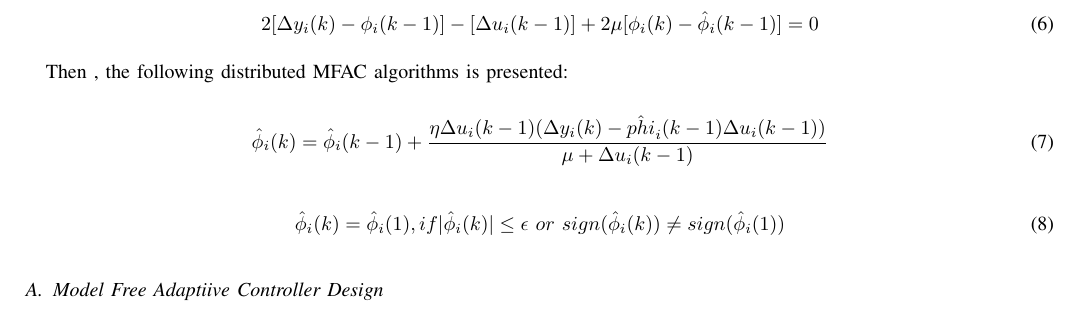
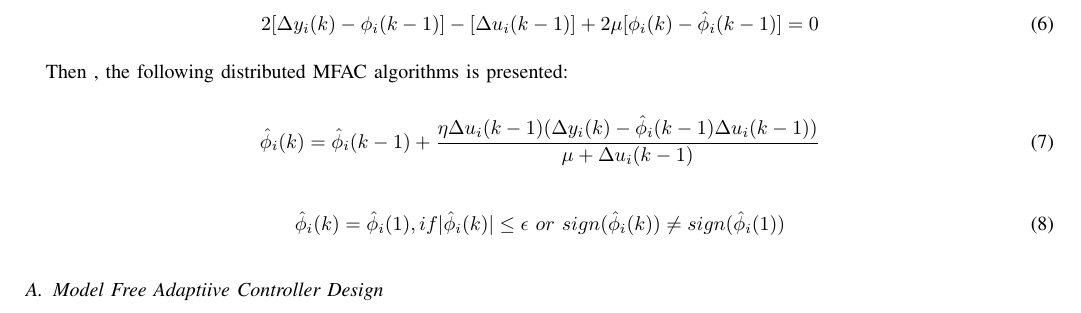
Before and after one commit to TonyBimenyi/First-Paper, a LaTeX paper (mfasmc.tex): part of page 4 of 4, cut so that both start at the same text. Compiled offline with pdfLaTeX.

Commit message:
ndatanguye MFAC DEsign

```diff
--- a/mfasmc.tex
+++ b/mfasmc.tex
@@ -141,7 +141,7 @@ Then , the following distributed MFAC algorithms is presented:
 
 \begin{equation}
     \label{eq:ppd_parameter}
-    \hat{\phi}_i(k) = \hat{\phi}_i(k-1) + \frac{\eta \Delta u_i(k-1) (\Delta y_i(k) - \hat{phi}_i(k-1) \Delta u_i(k-1))}{\mu + \Delta u_i(k-1)}
+    \hat{\phi}_i(k) = \hat{\phi}_i(k-1) + \frac{\eta \Delta u_i(k-1) (\Delta y_i(k) - \hat{\phi}_i(k-1) \Delta u_i(k-1))}{\mu + \Delta u_i(k-1)}
 \end{equation}
 
 \begin{equation}
```
Also changed, not shown: mfasmc.pdf, mfasmc.tex (2 more changed lines), 3 other files.
